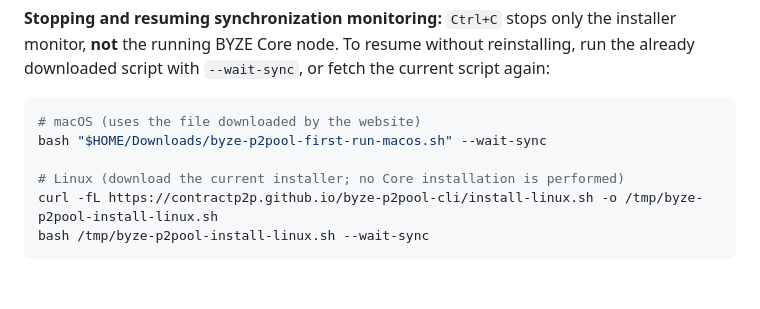
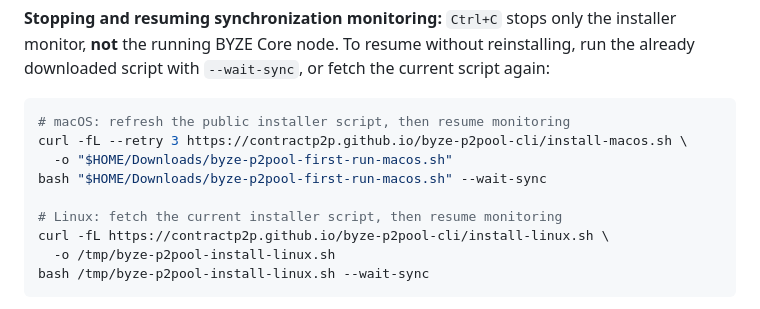
Before and after one commit to ContractP2P/byze-p2pool-cli, a Markdown page: README.md, the part around the change. Rendered like a GitHub page; blank space fills up the shorter version.

Commit message:
docs(readme): fetch latest installer for resume mode, including older installations

````diff
--- a/README.md
+++ b/README.md
@@ -28,11 +28,14 @@ The installer fetches a complete platform bundle with bundled Node.js, JavaScrip
 **Stopping and resuming synchronization monitoring:** `Ctrl+C` stops only the installer monitor, **not** the running BYZE Core node. To resume without reinstalling, run the already downloaded script with `--wait-sync`, or fetch the current script again:
 
 ```bash
-# macOS (uses the file downloaded by the website)
+# macOS: refresh the public installer script, then resume monitoring
+curl -fL --retry 3 https://contractp2p.github.io/byze-p2pool-cli/install-macos.sh \
+  -o "$HOME/Downloads/byze-p2pool-first-run-macos.sh"
 bash "$HOME/Downloads/byze-p2pool-first-run-macos.sh" --wait-sync
 
-# Linux (download the current installer; no Core installation is performed)
-curl -fL https://contractp2p.github.io/byze-p2pool-cli/install-linux.sh -o /tmp/byze-p2pool-install-linux.sh
+# Linux: fetch the current installer script, then resume monitoring
+curl -fL https://contractp2p.github.io/byze-p2pool-cli/install-linux.sh \
+  -o /tmp/byze-p2pool-install-linux.sh
 bash /tmp/byze-p2pool-install-linux.sh --wait-sync
 ```
 
````
